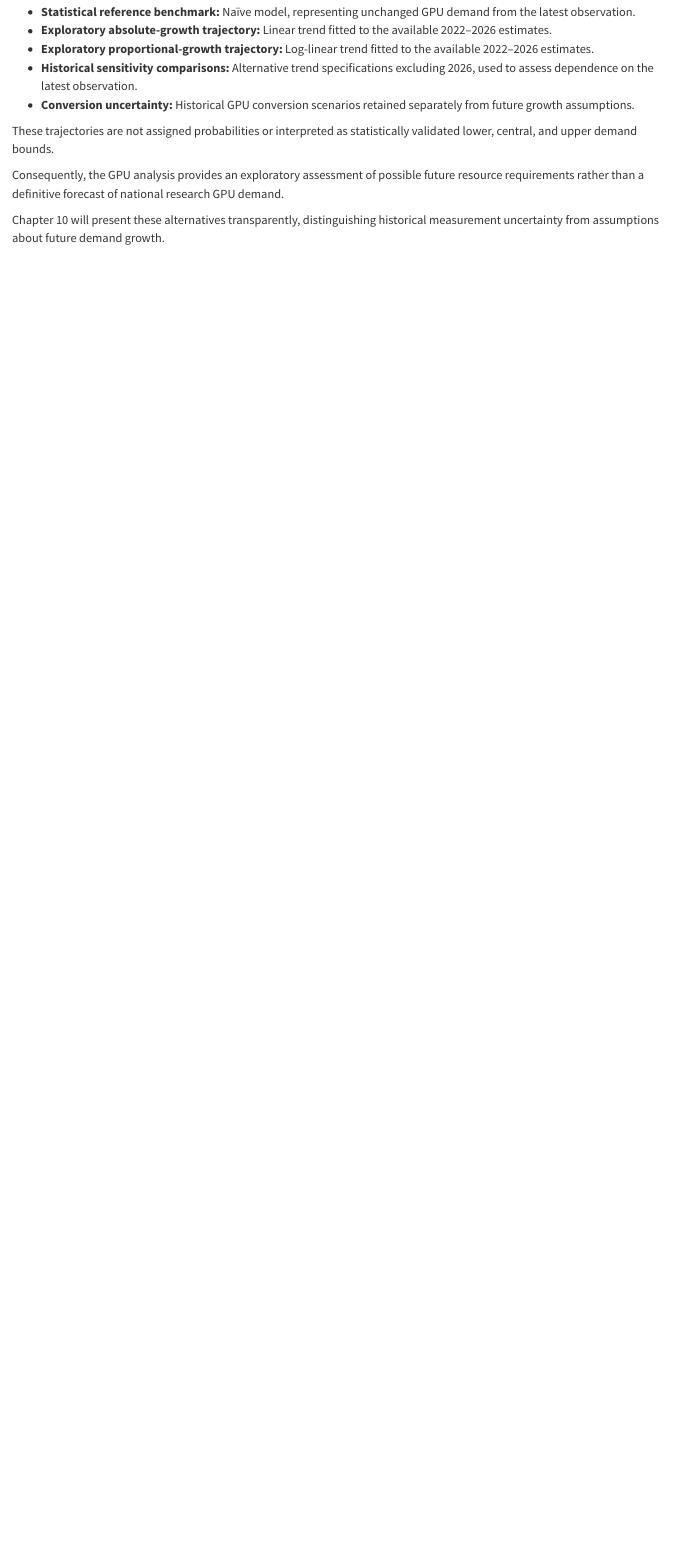
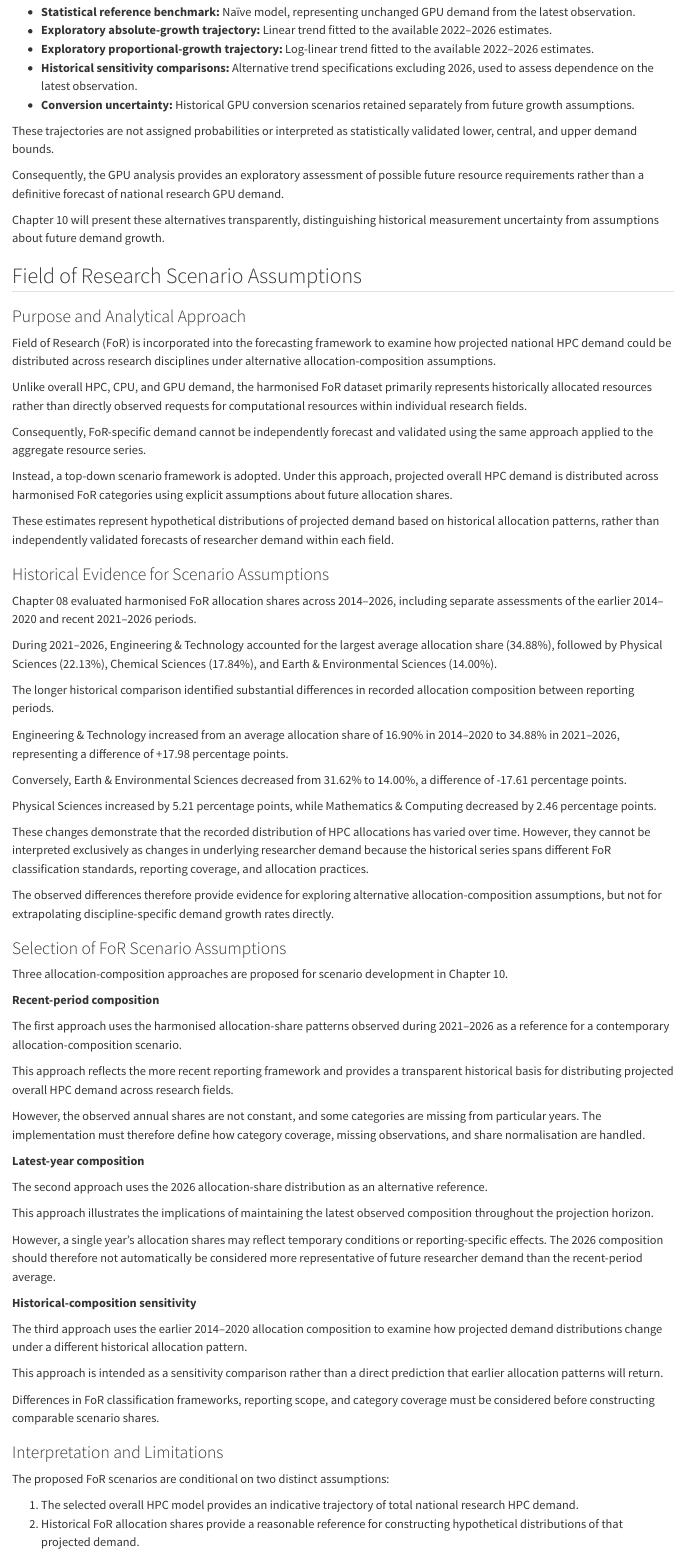
Before and after one commit to yusufkurniar/aas-supercomputing-demand-forecasting, a Quarto document (09_model_selection.qmd): the page in a window 1100 px wide, from 8030 px down. Rendered offline with R 4.5, knitr and Pandoc in place of Quarto, with nearby package versions.

Commit message:
Document FoR scenario assumptions in Chapter 09
- Establish a top-down framework for distributing projected HPC demand across research fields.
- Summarise historical FoR allocation patterns and differences between reporting periods.
- Define recent-period, latest-year, and historical-composition scenario assumptions.
- Distinguish observed allocation shares from researcher demand.
- Document classification, reporting coverage, and missing-category limitations.
- Specify the need for transparent share normalisation in Chapter 10.

```diff
--- a/09_model_selection.qmd
+++ b/09_model_selection.qmd
@@ -279,3 +279,71 @@ These trajectories are not assigned probabilities or interpreted as statisticall
 Consequently, the GPU analysis provides an exploratory assessment of possible future resource requirements rather than a definitive forecast of national research GPU demand.
 
 Chapter 10 will present these alternatives transparently, distinguishing historical measurement uncertainty from assumptions about future demand growth.
+
+
+## Field of Research Scenario Assumptions
+
+### Purpose and Analytical Approach
+
+Field of Research (FoR) is incorporated into the forecasting framework to examine how projected national HPC demand could be distributed across research disciplines under alternative allocation-composition assumptions.
+
+Unlike overall HPC, CPU, and GPU demand, the harmonised FoR dataset primarily represents historically allocated resources rather than directly observed requests for computational resources within individual research fields.
+
+Consequently, FoR-specific demand cannot be independently forecast and validated using the same approach applied to the aggregate resource series.
+
+Instead, a top-down scenario framework is adopted. Under this approach, projected overall HPC demand is distributed across harmonised FoR categories using explicit assumptions about future allocation shares.
+
+These estimates represent hypothetical distributions of projected demand based on historical allocation patterns, rather than independently validated forecasts of researcher demand within each field.
+
+### Historical Evidence for Scenario Assumptions
+
+Chapter 08 evaluated harmonised FoR allocation shares across 2014–2026, including separate assessments of the earlier 2014–2020 and recent 2021–2026 periods.
+
+During 2021–2026, Engineering & Technology accounted for the largest average allocation share (34.88%), followed by Physical Sciences (22.13%), Chemical Sciences (17.84%), and Earth & Environmental Sciences (14.00%).
+
+The longer historical comparison identified substantial differences in recorded allocation composition between reporting periods.
+
+Engineering & Technology increased from an average allocation share of 16.90% in 2014–2020 to 34.88% in 2021–2026, representing a difference of +17.98 percentage points.
+
+Conversely, Earth & Environmental Sciences decreased from 31.62% to 14.00%, a difference of -17.61 percentage points.
+
+Physical Sciences increased by 5.21 percentage points, while Mathematics & Computing decreased by 2.46 percentage points.
+
+These changes demonstrate that the recorded distribution of HPC allocations has varied over time. However, they cannot be interpreted exclusively as changes in underlying researcher demand because the historical series spans different FoR classification standards, reporting coverage, and allocation practices.
+
+The observed differences therefore provide evidence for exploring alternative allocation-composition assumptions, but not for extrapolating discipline-specific demand growth rates directly.
+
+### Selection of FoR Scenario Assumptions
+
+Three allocation-composition approaches are proposed for scenario development in Chapter 10.
+
+**Recent-period composition**
+
+The first approach uses the harmonised allocation-share patterns observed during 2021–2026 as a reference for a contemporary allocation-composition scenario.
+
+This approach reflects the more recent reporting framework and provides a transparent historical basis for distributing projected overall HPC demand across research fields.
+
+However, the observed annual shares are not constant, and some categories are missing from particular years. The implementation must therefore define how category coverage, missing observations, and share normalisation are handled.
+
+**Latest-year composition**
+
+The second approach uses the 2026 allocation-share distribution as an alternative reference.
+
+This approach illustrates the implications of maintaining the latest observed composition throughout the projection horizon.
+
+However, a single year's allocation shares may reflect temporary conditions or reporting-specific effects. The 2026 composition should therefore not automatically be considered more representative of future researcher demand than the recent-period average.
+
+**Historical-composition sensitivity**
+
+The third approach uses the earlier 2014–2020 allocation composition to examine how projected demand distributions change under a different historical allocation pattern.
+
+This approach is intended as a sensitivity comparison rather than a direct prediction that earlier allocation patterns will return.
+
+Differences in FoR classification frameworks, reporting scope, and category coverage must be considered before constructing comparable scenario shares.
+
+### Interpretation and Limitations
+
+The proposed FoR scenarios are conditional on two distinct assumptions:
+
+1. The selected overall HPC model provides an indicative trajectory of total national research HPC demand.
+2. Historical FoR allocation shares provide a reasonable reference for constructing hypothetical distributions of that projected demand.
```
Also changed, not shown: assets/data/data clean/integrated_hpc_source_data.xlsx, assets/data/data clean/reconciled_demand_allocation_summary.xlsx, assets/data/data clean/reconciled_field_of_research_summary.xlsx, assets/progress/Internship Progress.xlsx, 09_model_selection.qmd (10 more changed lines), 3 other files.
